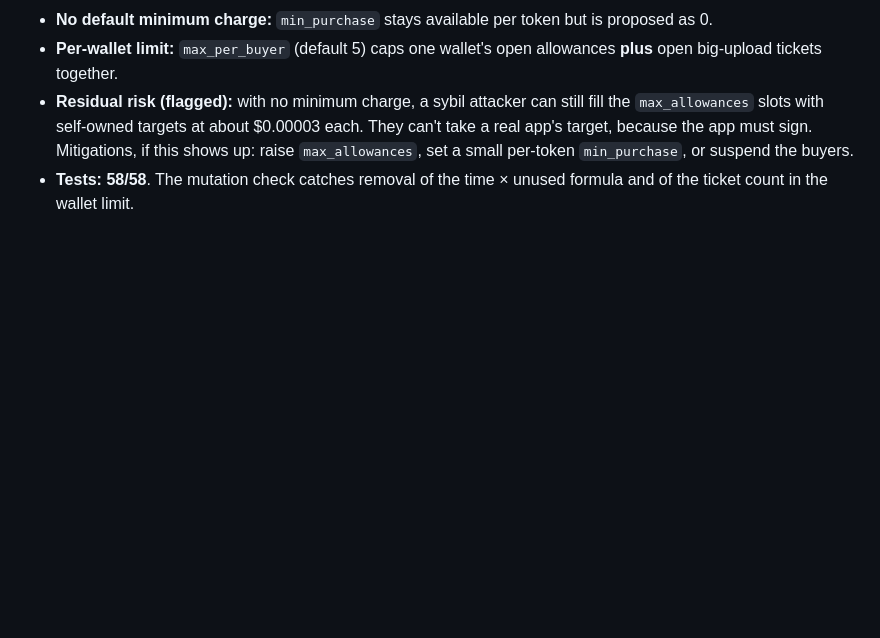
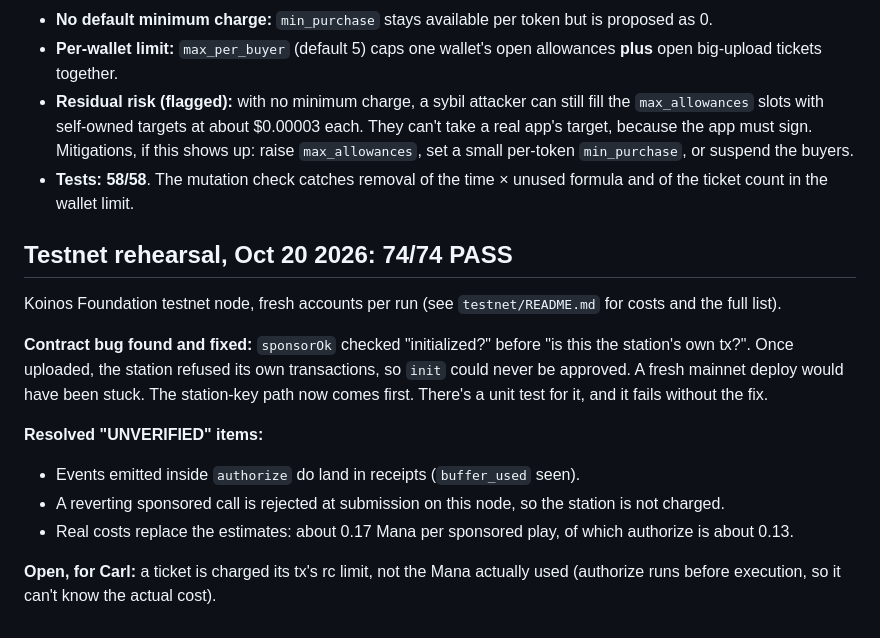
Before and after one commit to bawcejawn/mana-station, a Markdown page: engineering.md, the part around the change. Rendered like a GitHub page; blank space fills up the shorter version.

```diff
--- a/engineering.md
+++ b/engineering.md
@@ -604,3 +604,16 @@ Source: the security audit of Oct 19 (findings #1–#8). Decided by Carl the sam
 - **Per-wallet limit:** `max_per_buyer` (default 5) caps one wallet's open allowances **plus** open big-upload tickets together.
 - **Residual risk (flagged):** with no minimum charge, a sybil attacker can still fill the `max_allowances` slots with self-owned targets at about $0.00003 each. They can't take a real app's target, because the app must sign. Mitigations, if this shows up: raise `max_allowances`, set a small per-token `min_purchase`, or suspend the buyers.
 - **Tests: 58/58**. The mutation check catches removal of the time × unused formula and of the ticket count in the wallet limit.
+
+
+## Testnet rehearsal, Oct 20 2026: 74/74 PASS
+Koinos Foundation testnet node, fresh accounts per run (see `testnet/README.md` for costs and the full list).
+
+**Contract bug found and fixed:** `sponsorOk` checked "initialized?" before "is this the station's own tx?". Once uploaded, the station refused its own transactions, so `init` could never be approved. A fresh mainnet deploy would have been stuck. The station-key path now comes first. There's a unit test for it, and it fails without the fix.
+
+**Resolved "UNVERIFIED" items:**
+- Events emitted inside `authorize` do land in receipts (`buffer_used` seen).
+- A reverting sponsored call is rejected at submission on this node, so the station is not charged.
+- Real costs replace the estimates: about 0.17 Mana per sponsored play, of which authorize is about 0.13.
+
+**Open, for Carl:** a ticket is charged its tx's rc limit, not the Mana actually used (authorize runs before execution, so it can't know the actual cost).
```
Also changed, not shown: testnet/README.md (+48 -0 lines).
